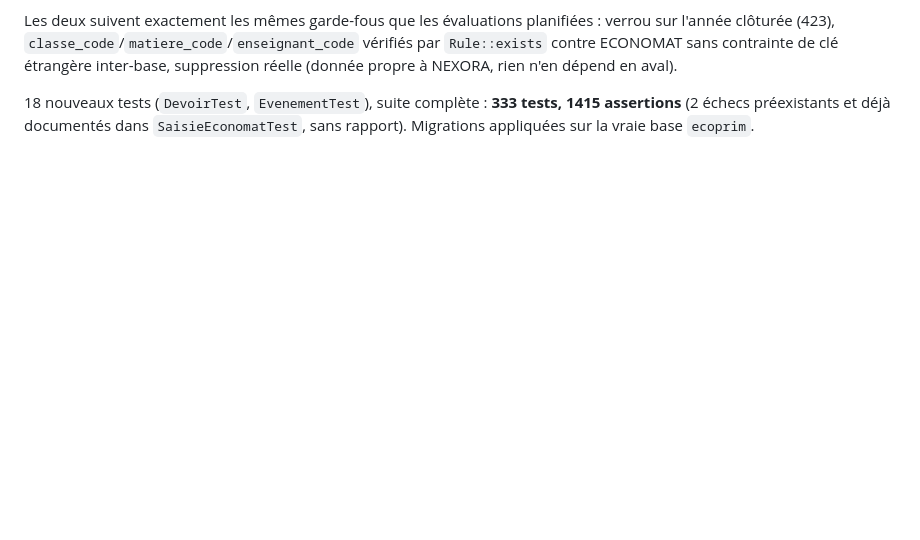
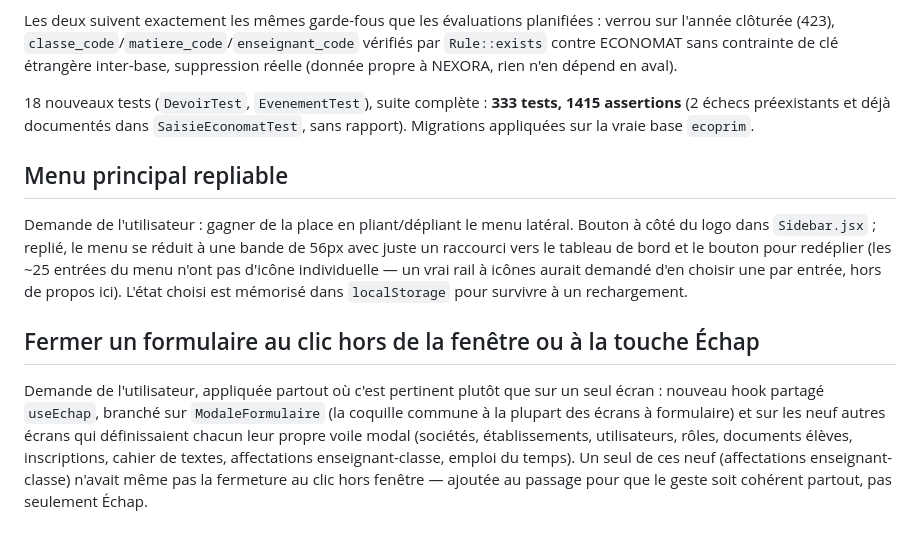
Before and after one commit to Romasuperdev/ECOPRIM, a Markdown page: AVANCEMENT.md, the part around the change. Rendered like a GitHub page; blank space fills up the shorter version.

Commit message:
Documente le menu repliable et la fermeture des formulaires (Échap/clic hors fenêtre)
Co-Authored-By: Claude Sonnet 5 <noreply@anthropic.com>

```diff
--- a/AVANCEMENT.md
+++ b/AVANCEMENT.md
@@ -2486,3 +2486,22 @@ l'année clôturée (423), `classe_code`/`matiere_code`/`enseignant_code` vérif
 18 nouveaux tests (`DevoirTest`, `EvenementTest`), suite complète : **333 tests, 1415
 assertions** (2 échecs préexistants et déjà documentés dans `SaisieEconomatTest`, sans rapport).
 Migrations appliquées sur la vraie base `ecoprim`.
+
+## Menu principal repliable
+
+Demande de l'utilisateur : gagner de la place en pliant/dépliant le menu latéral. Bouton à côté
+du logo dans `Sidebar.jsx` ; replié, le menu se réduit à une bande de 56px avec juste un
+raccourci vers le tableau de bord et le bouton pour redéplier (les ~25 entrées du menu n'ont
+pas d'icône individuelle — un vrai rail à icônes aurait demandé d'en choisir une par entrée,
+hors de propos ici). L'état choisi est mémorisé dans `localStorage` pour survivre à un
+rechargement.
+
+## Fermer un formulaire au clic hors de la fenêtre ou à la touche Échap
+
+Demande de l'utilisateur, appliquée partout où c'est pertinent plutôt que sur un seul écran :
+nouveau hook partagé `useEchap`, branché sur `ModaleFormulaire` (la coquille commune à la
+plupart des écrans à formulaire) et sur les neuf autres écrans qui définissaient chacun leur
+propre voile modal (sociétés, établissements, utilisateurs, rôles, documents élèves,
+inscriptions, cahier de textes, affectations enseignant-classe, emploi du temps). Un seul de
+ces neuf (affectations enseignant-classe) n'avait même pas la fermeture au clic hors fenêtre —
+ajoutée au passage pour que le geste soit cohérent partout, pas seulement Échap.
```
